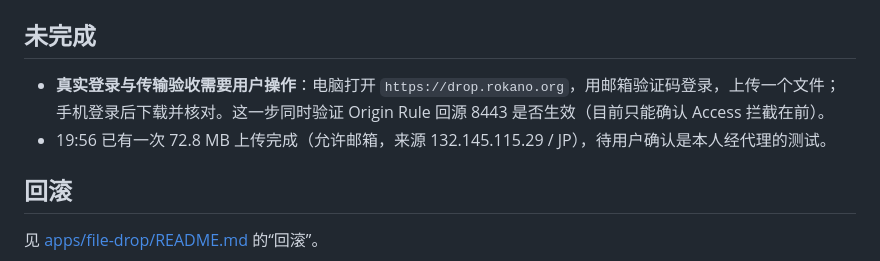
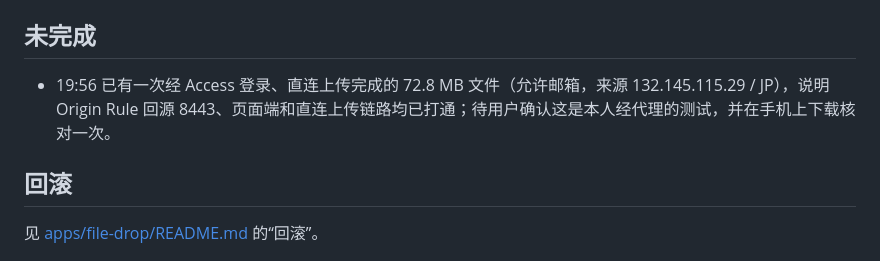
Before and after one commit to jds5/nas, a Markdown page: docs/operations/2026-11-06-临时文件中转站部署.md, the part around the change. Drawn GitHub-style.

Commit message:
更新中转站部署记录：19:56 上传已证明回源与直连链路可用
Co-Authored-By: Claude Opus 5.5 <noreply@anthropic.com>

```diff
--- a/docs/operations/2026-11-06-临时文件中转站部署.md
+++ b/docs/operations/2026-11-06-临时文件中转站部署.md
@@ -37,8 +37,7 @@
 
 ## 未完成
 
-- **真实登录与传输验收需要用户操作**：电脑打开 `https://drop.rokano.org`，用邮箱验证码登录，上传一个文件；手机登录后下载并核对。这一步同时验证 Origin Rule 回源 8443 是否生效（目前只能确认 Access 拦截在前）。
-- 19:56 已有一次 72.8 MB 上传完成（允许邮箱，来源 132.145.115.29 / JP），待用户确认是本人经代理的测试。
+- 19:56 已有一次经 Access 登录、直连上传完成的 72.8 MB 文件（允许邮箱，来源 132.145.115.29 / JP），说明 Origin Rule 回源 8443、页面端和直连上传链路均已打通；待用户确认这是本人经代理的测试，并在手机上下载核对一次。
 
 ## 回滚
 
```
